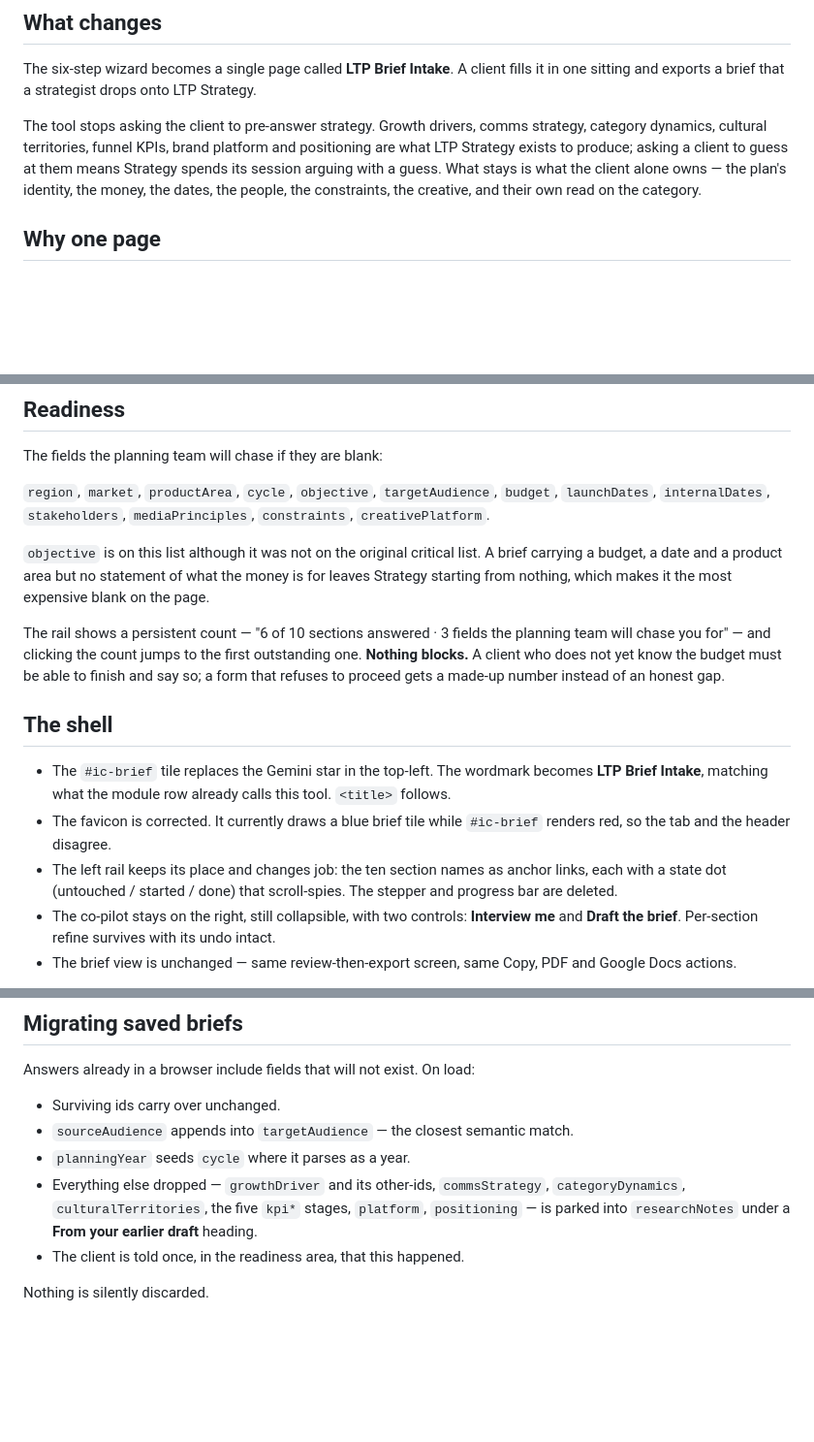
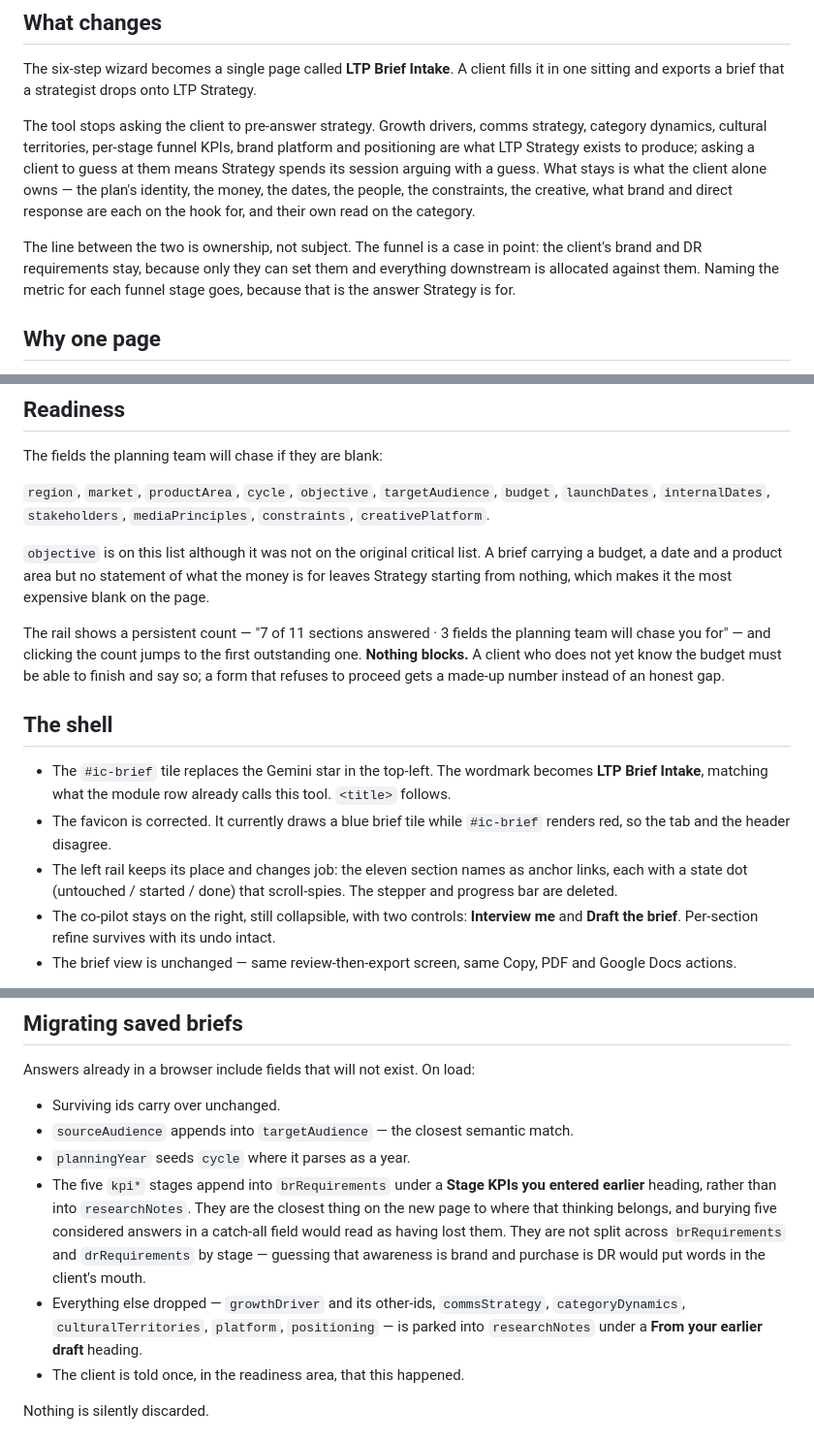
Before and after one commit to edtsue/LTPBrief, a Markdown page: docs/specs/2026-08-19-brief-intake-design.md, 3 parts joined by grey strips. Shown at 97% size. Drawn GitHub-style; blank space fills up the shorter version.

```diff
--- a/docs/specs/2026-08-19-brief-intake-design.md
+++ b/docs/specs/2026-08-19-brief-intake-design.md
@@ -10,12 +10,17 @@ fills it in one sitting and exports a brief that a strategist drops onto LTP
 Strategy.
 
 The tool stops asking the client to pre-answer strategy. Growth drivers, comms
-strategy, category dynamics, cultural territories, funnel KPIs, brand platform
-and positioning are what LTP Strategy exists to produce; asking a client to
-guess at them means Strategy spends its session arguing with a guess. What
-stays is what the client alone owns — the plan's identity, the money, the
-dates, the people, the constraints, the creative, and their own read on the
-category.
+strategy, category dynamics, cultural territories, per-stage funnel KPIs, brand
+platform and positioning are what LTP Strategy exists to produce; asking a
+client to guess at them means Strategy spends its session arguing with a guess.
+What stays is what the client alone owns — the plan's identity, the money, the
+dates, the people, the constraints, the creative, what brand and direct
+response are each on the hook for, and their own read on the category.
+
+The line between the two is ownership, not subject. The funnel is a case in
+point: the client's brand and DR requirements stay, because only they can set
+them and everything downstream is allocated against them. Naming the metric for
+each funnel stage goes, because that is the answer Strategy is for.
 
 ## Why one page
 
@@ -183,7 +208,7 @@ A brief carrying a budget, a date and a product area but no statement of what
 the money is for leaves Strategy starting from nothing, which makes it the most
 expensive blank on the page.
 
-The rail shows a persistent count — "6 of 10 sections answered · 3 fields the
+The rail shows a persistent count — "7 of 11 sections answered · 3 fields the
 planning team will chase you for" — and clicking the count jumps to the first
 outstanding one. **Nothing blocks.** A client who does not yet know the budget
 must be able to finish and say so; a form that refuses to proceed gets a made-up
@@ -196,7 +221,7 @@ number instead of an honest gap.
   tool. `<title>` follows.
 - The favicon is corrected. It currently draws a blue brief tile while
   `#ic-brief` renders red, so the tab and the header disagree.
-- The left rail keeps its place and changes job: the ten section names as anchor
+- The left rail keeps its place and changes job: the eleven section names as anchor
   links, each with a state dot (untouched / started / done) that scroll-spies.
   The stepper and progress bar are deleted.
 - The co-pilot stays on the right, still collapsible, with two controls:
@@ -245,10 +270,16 @@ Answers already in a browser include fields that will not exist. On load:
 - Surviving ids carry over unchanged.
 - `sourceAudience` appends into `targetAudience` — the closest semantic match.
 - `planningYear` seeds `cycle` where it parses as a year.
+- The five `kpi*` stages append into `brRequirements` under a **Stage KPIs you
+  entered earlier** heading, rather than into `researchNotes`. They are the
+  closest thing on the new page to where that thinking belongs, and burying
+  five considered answers in a catch-all field would read as having lost them.
+  They are not split across `brRequirements` and `drRequirements` by stage —
+  guessing that awareness is brand and purchase is DR would put words in the
+  client's mouth.
 - Everything else dropped — `growthDriver` and its other-ids, `commsStrategy`,
-  `categoryDynamics`, `culturalTerritories`, the five `kpi*` stages, `platform`,
-  `positioning` — is parked into `researchNotes` under a **From your earlier
-  draft** heading.
+  `categoryDynamics`, `culturalTerritories`, `platform`, `positioning` — is
+  parked into `researchNotes` under a **From your earlier draft** heading.
 - The client is told once, in the readiness area, that this happened.
 
 Nothing is silently discarded.
```
Also changed, not shown: other parts of docs/specs/2026-08-19-brief-intake-design.md (+29 -9 lines).
